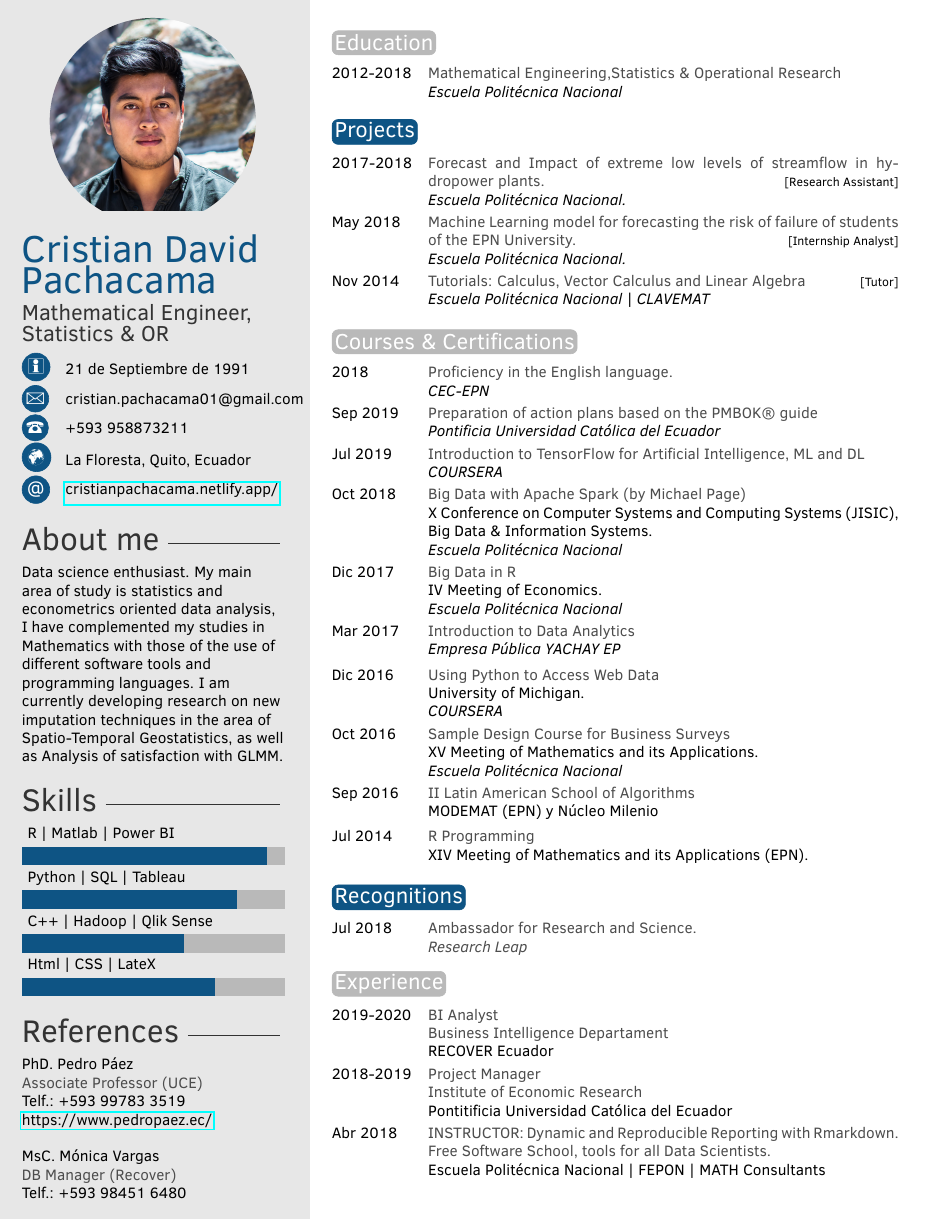
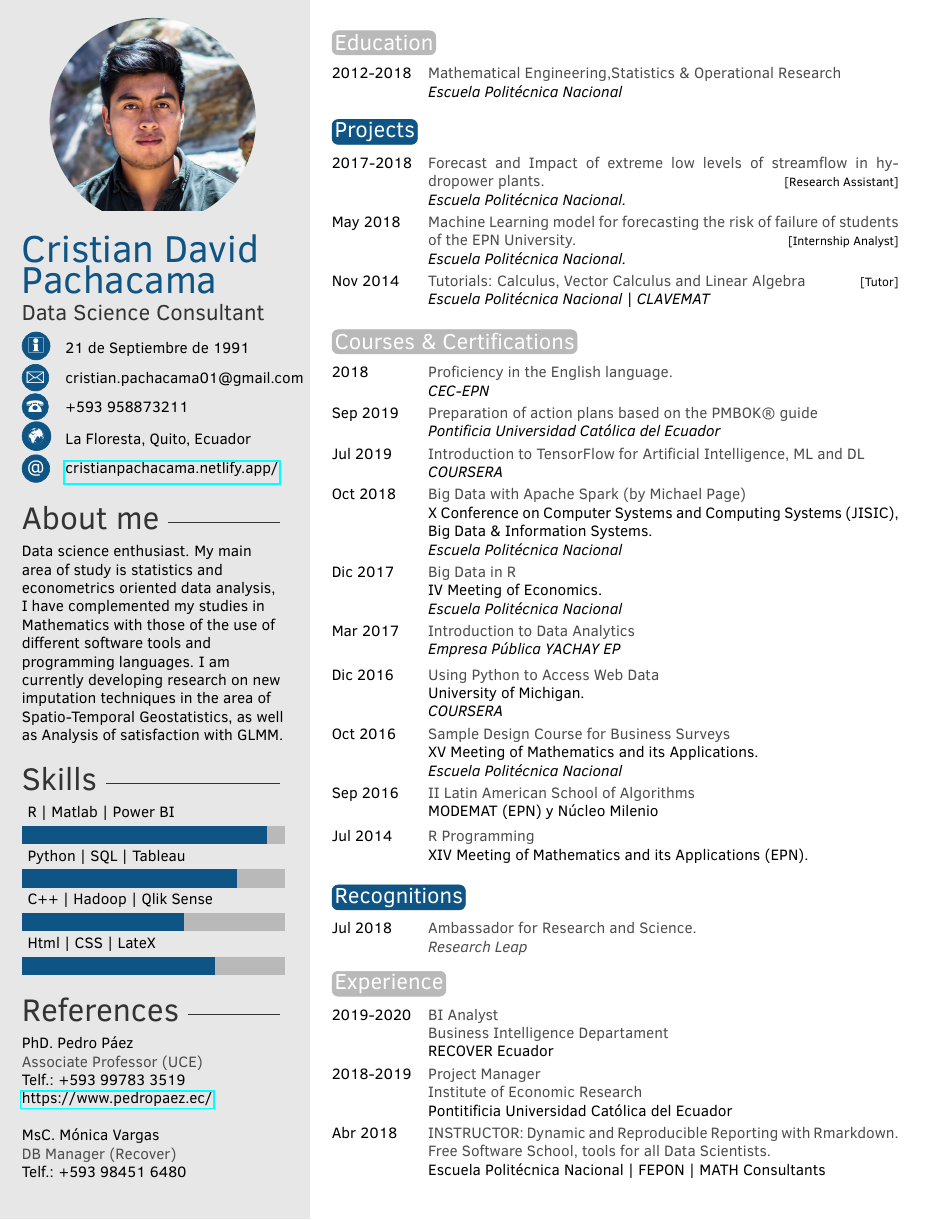
Before and after one commit to CristianPachacama/CurriculumCDP_EN, a LaTeX CV (template.tex): the whole page. Compiled offline with pdfLaTeX.

Commit message:
Version 2: 2020-07-16

```diff
--- a/template.tex
+++ b/template.tex
@@ -32,8 +32,8 @@
 
 \cvname{Cristian David \\ Pachacama} % Your name
 %\cvjobtitle{K Nair} % Job title/career
-\cvjobtitle{Mathematical Engineer, \\  Statistics \& OR}
-
+%\cvjobtitle{Mathematical Engineer, \\  Statistics \& OR}
+\cvjobtitle{Data Science Consultant}
 \cvdate{21 de Septiembre de 1991} % Date of birth
 \cvaddress{cristian.pachacama01@gmail.com} % Email address
 \cvnumberphone{+593 958873211 } % Phone number
```
